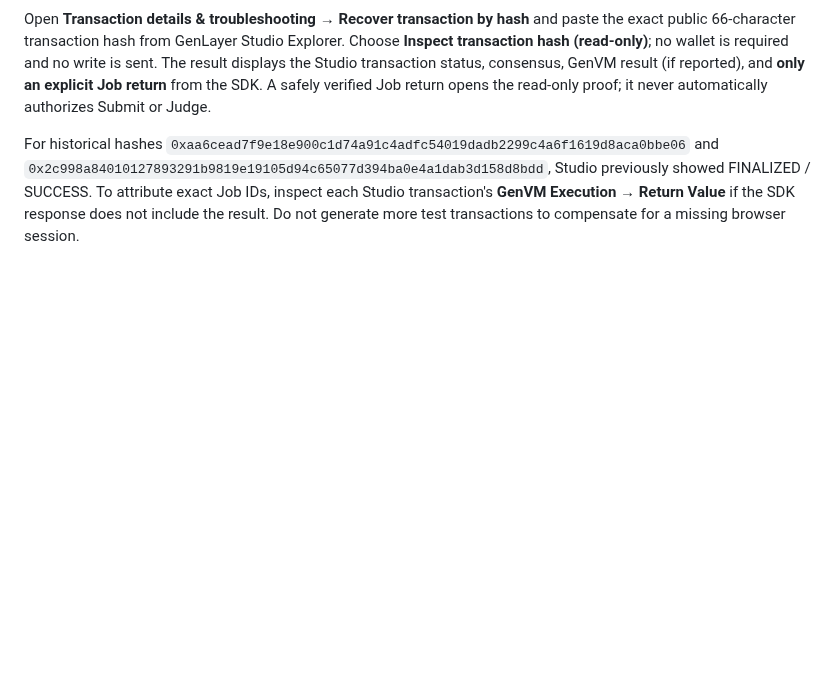
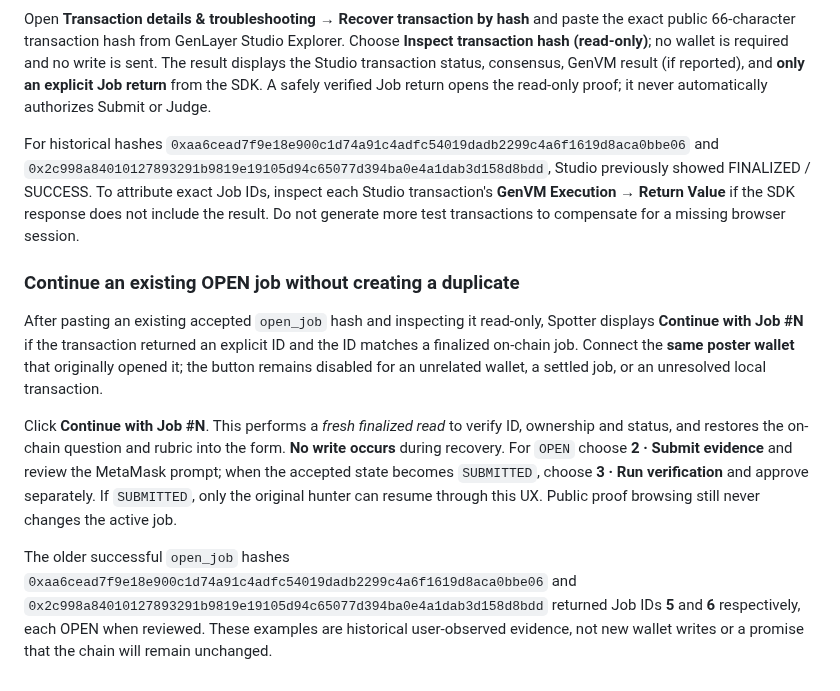
Before and after one commit to bearbaba/spotter, a Markdown page: README.md, the part around the change. Drawn GitHub-style; blank space fills up the shorter version.

Commit message:
docs: explain safely continuing Studio-recovered OPEN jobs without recreating

```diff
--- a/README.md
+++ b/README.md
@@ -74,3 +74,11 @@ A previous `open_job` may be FINALIZED even if the original browser tab is gone.
 Open **Transaction details & troubleshooting → Recover transaction by hash** and paste the exact public 66-character transaction hash from GenLayer Studio Explorer. Choose **Inspect transaction hash (read-only)**; no wallet is required and no write is sent. The result displays the Studio transaction status, consensus, GenVM result (if reported), and **only an explicit Job return** from the SDK. A safely verified Job return opens the read-only proof; it never automatically authorizes Submit or Judge.
 
 For historical hashes `0xaa6cead7f9e18e900c1d74a91c4adfc54019dadb2299c4a6f1619d8aca0bbe06` and `0x2c998a84010127893291b9819e19105d94c65077d394ba0e4a1dab3d158d8bdd`, Studio previously showed FINALIZED / SUCCESS. To attribute exact Job IDs, inspect each Studio transaction's **GenVM Execution → Return Value** if the SDK response does not include the result. Do not generate more test transactions to compensate for a missing browser session.
+
+### Continue an existing OPEN job without creating a duplicate
+
+After pasting an existing accepted `open_job` hash and inspecting it read-only, Spotter displays **Continue with Job #N** if the transaction returned an explicit ID and the ID matches a finalized on-chain job. Connect the **same poster wallet** that originally opened it; the button remains disabled for an unrelated wallet, a settled job, or an unresolved local transaction.
+
+Click **Continue with Job #N**. This performs a *fresh finalized read* to verify ID, ownership and status, and restores the on-chain question and rubric into the form. **No write occurs** during recovery. For `OPEN` choose **2 · Submit evidence** and review the MetaMask prompt; when the accepted state becomes `SUBMITTED`, choose **3 · Run verification** and approve separately. If `SUBMITTED`, only the original hunter can resume through this UX. Public proof browsing still never changes the active job.
+
+The older successful `open_job` hashes `0xaa6cead7f9e18e900c1d74a91c4adfc54019dadb2299c4a6f1619d8aca0bbe06` and `0x2c998a84010127893291b9819e19105d94c65077d394ba0e4a1dab3d158d8bdd` returned Job IDs **5** and **6** respectively, each OPEN when reviewed. These examples are historical user-observed evidence, not new wallet writes or a promise that the chain will remain unchanged.
```
